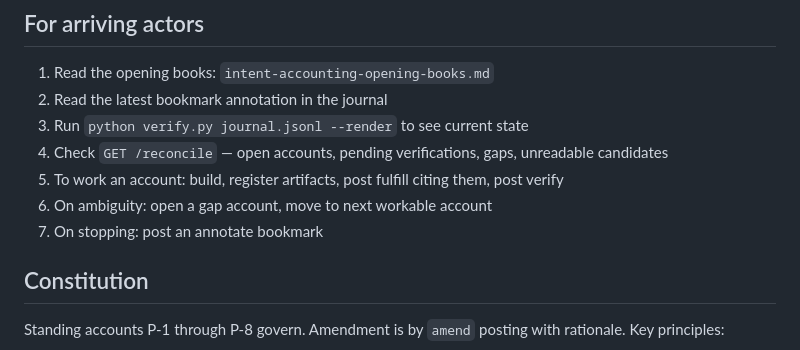
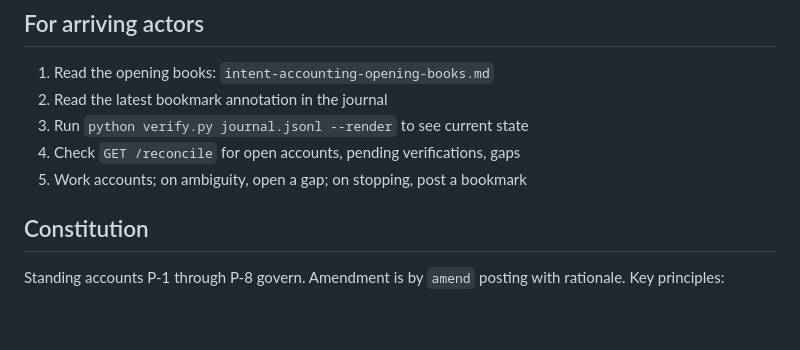
Before and after one commit to kentyler/IntentAccounting, a Markdown page: CLAUDE.md, the part around the change. Rendered like a GitHub page; blank space fills up the shorter version.

```diff
--- a/CLAUDE.md
+++ b/CLAUDE.md
@@ -54,10 +54,8 @@ POST to `/mcp` with JSON-RPC:
 1. Read the opening books: `intent-accounting-opening-books.md`
 2. Read the latest bookmark annotation in the journal
 3. Run `python verify.py journal.jsonl --render` to see current state
-4. Check `GET /reconcile` — open accounts, pending verifications, gaps, unreadable candidates
-5. To work an account: build, register artifacts, post fulfill citing them, post verify
-6. On ambiguity: open a gap account, move to next workable account
-7. On stopping: post an annotate bookmark
+4. Check `GET /reconcile` for open accounts, pending verifications, gaps
+5. Work accounts; on ambiguity, open a gap; on stopping, post a bookmark
 
 ## Constitution
 
```
Also changed, not shown: intent-accounting-opening-books.md (+23 -33 lines).
